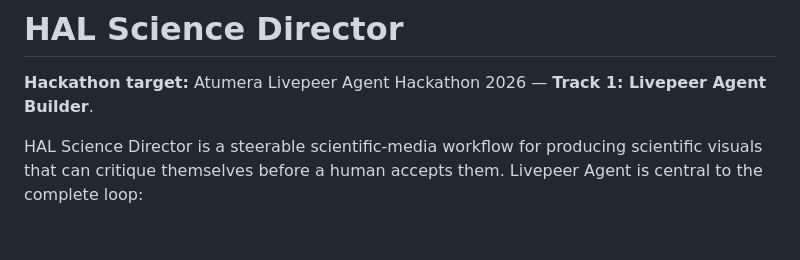
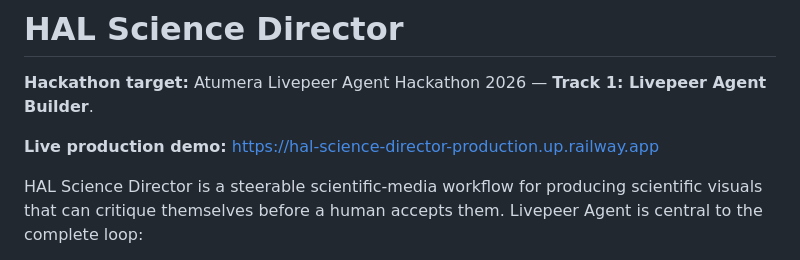
Before and after one commit to UniteAndCreateForLife/HAL_SUPREME, a Markdown page: hackathons/livepeer-agent-science-director/README.md, the part around the change. Rendered like a GitHub page; blank space fills up the shorter version.

Commit message:
docs: publish production demo URL

```diff
--- a/hackathons/livepeer-agent-science-director/README.md
+++ b/hackathons/livepeer-agent-science-director/README.md
@@ -1,6 +1,8 @@
 # HAL Science Director
 
 **Hackathon target:** Atumera Livepeer Agent Hackathon 2026 — **Track 1: Livepeer Agent Builder**.
+
+**Live production demo:** https://hal-science-director-production.up.railway.app
 
 HAL Science Director is a steerable scientific-media workflow for producing scientific visuals that can critique themselves before a human accepts them. Livepeer Agent is central to the complete loop:
 
```
